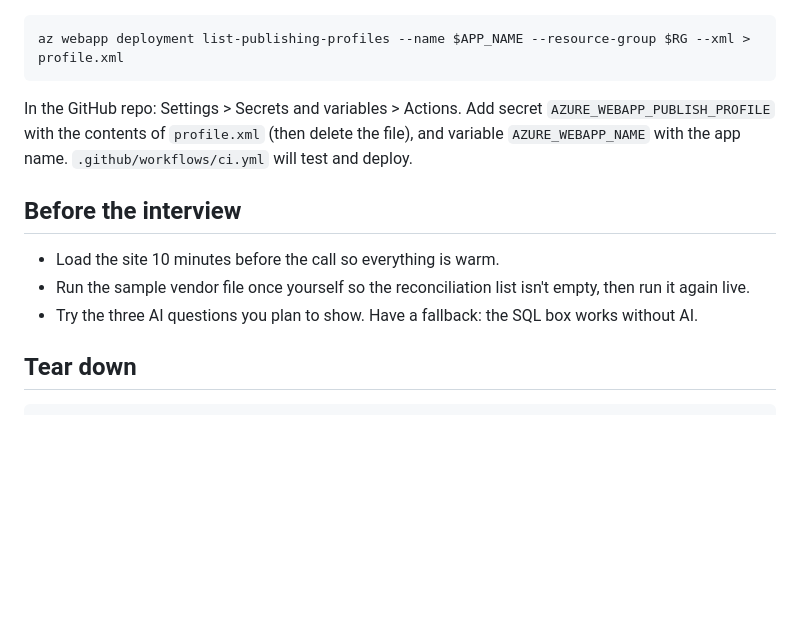
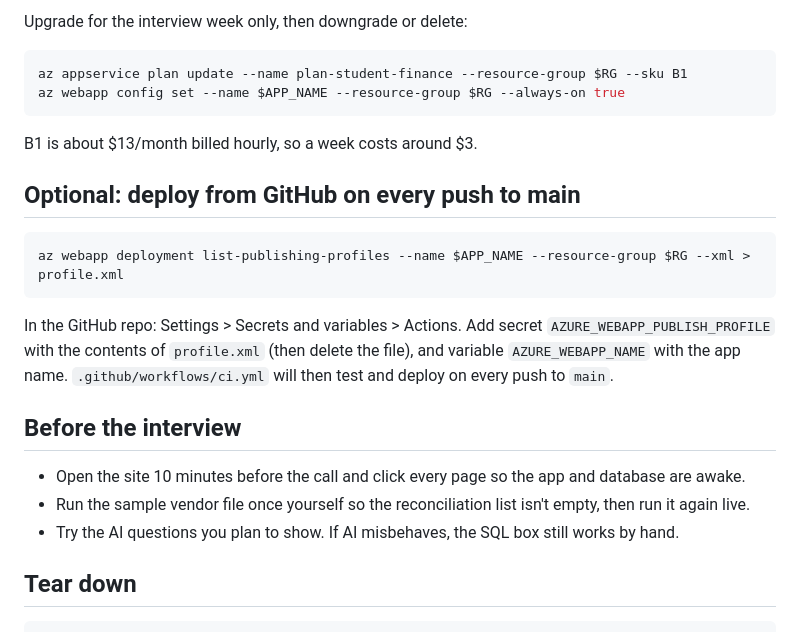
Before and after one commit to waqarahmed1011/student-finance-project, a Markdown page: DEPLOY.md, the part around one of its changes. GitHub-like rendering; blank space fills up the shorter version.

````diff
--- a/DEPLOY.md
+++ b/DEPLOY.md
@@ -96,15 +141,25 @@ Open the URL in a private window and click through every page.
+Upgrade for the interview week only, then downgrade or delete:
+
+```bash
+az appservice plan update --name plan-student-finance --resource-group $RG --sku B1
+az webapp config set --name $APP_NAME --resource-group $RG --always-on true
+```
+
+B1 is about $13/month billed hourly, so a week costs around $3.
+
+## Optional: deploy from GitHub on every push to main
 
 ```bash
 az webapp deployment list-publishing-profiles --name $APP_NAME --resource-group $RG --xml > profile.xml
 ```
 
-In the GitHub repo: Settings > Secrets and variables > Actions. Add secret `AZURE_WEBAPP_PUBLISH_PROFILE` with the contents of `profile.xml` (then delete the file), and variable `AZURE_WEBAPP_NAME` with the app name. `.github/workflows/ci.yml` will test and deploy.
+In the GitHub repo: Settings > Secrets and variables > Actions. Add secret `AZURE_WEBAPP_PUBLISH_PROFILE` with the contents of `profile.xml` (then delete the file), and variable `AZURE_WEBAPP_NAME` with the app name. `.github/workflows/ci.yml` will then test and deploy on every push to `main`.
 
 ## Before the interview
 
-- Load the site 10 minutes before the call so everything is warm.
+- Open the site 10 minutes before the call and click every page so the app and database are awake.
 - Run the sample vendor file once yourself so the reconciliation list isn't empty, then run it again live.
-- Try the three AI questions you plan to show. Have a fallback: the SQL box works without AI.
+- Try the AI questions you plan to show. If AI misbehaves, the SQL box still works by hand.
 
 ## Tear down
 
````
Also changed, not shown: other parts of DEPLOY.md (+95 -50 lines).
